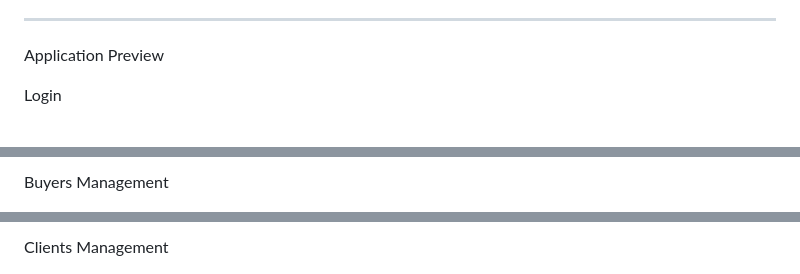
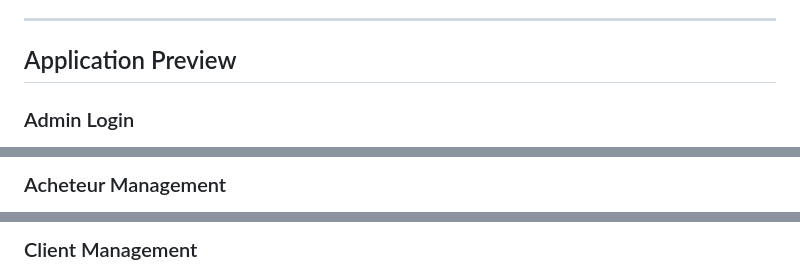
Before and after one commit to Ghizlane-g/pharma_platform, a Markdown page: README.md, 3 parts joined by grey strips. Rendered like a GitHub page.

```diff
--- a/README.md
+++ b/README.md
@@ -22,7 +22,7 @@ Main Objectives
 
 ---
 
-Application Preview
+## Application Preview
 
-Login
+### Admin Login
 
@@ -34,3 +34,3 @@ Admin Dashboard
 
-Buyers Management
+### Acheteur Management
 
@@ -38,3 +38,3 @@ Buyers Management
 
-Clients Management
+### Client Management
 
```
Also changed, not shown: other parts of README.md (+5 -5 lines).
